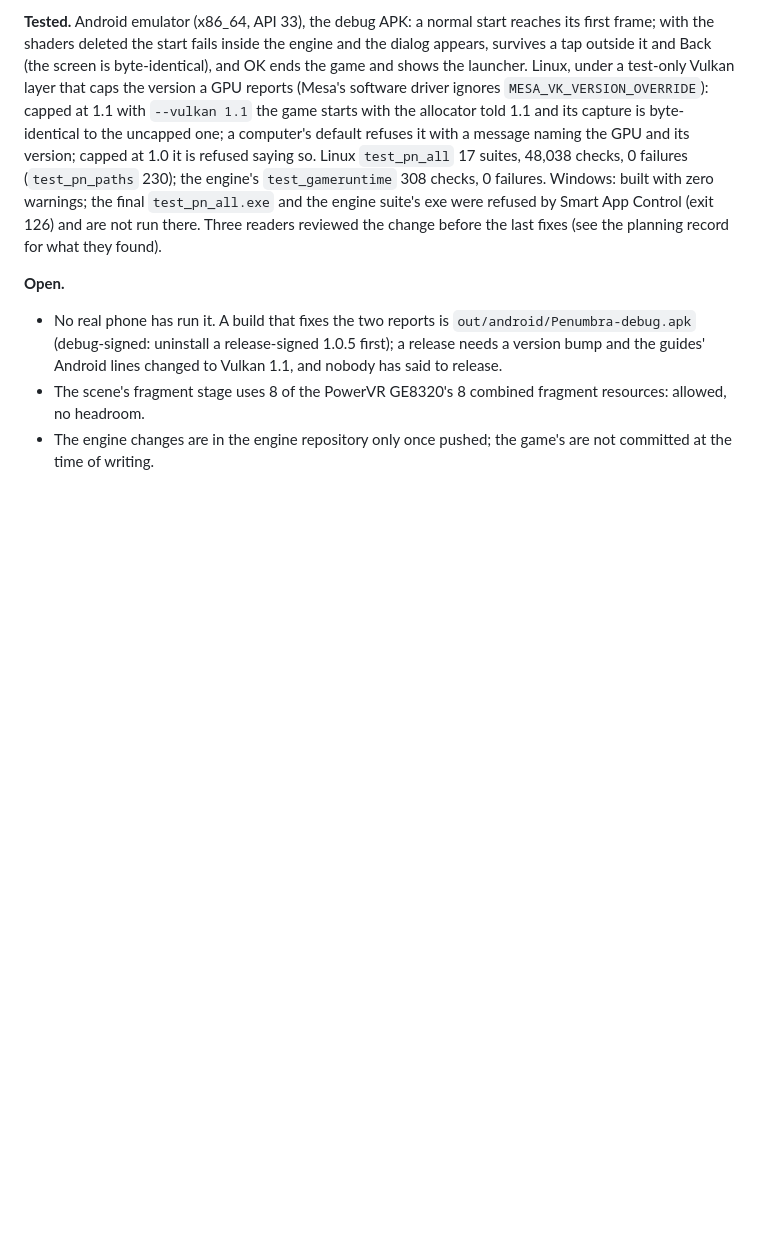
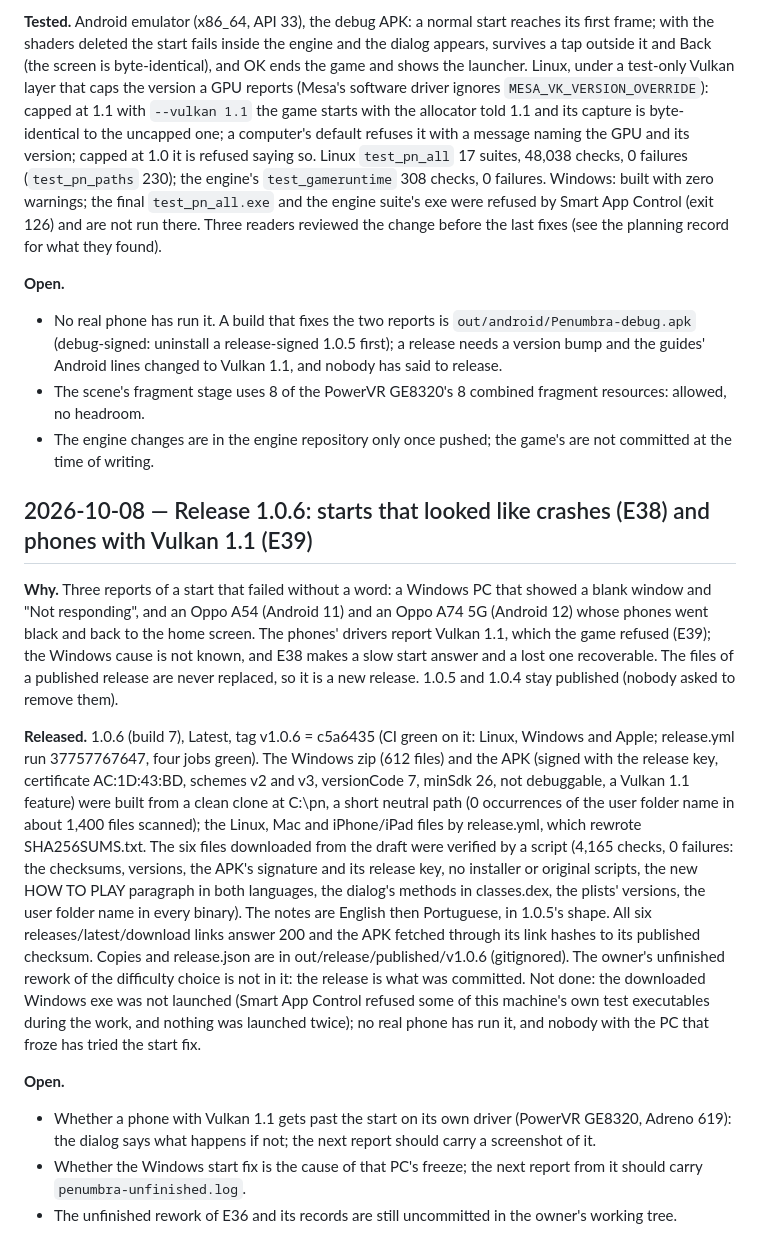
Before and after one commit to IvanCvetanovic/Penumbra-and-the-Castle-of-Shadows-Enhanced, a Markdown page: DEVLOG.md, the part around the change. Drawn GitHub-style; blank space fills up the shorter version.

Commit message:
Penumbra: the record of release 1.0.6
The log and the E39 planning record still said that a release was to
come: the record's "The release" item described the steps for a future
1.0.6, and nothing in DEVLOG said that 1.0.6 was out, what it was
checked with, or what was not.

DEVLOG gets the entry: 1.0.6 (build 7) is Latest, tag v1.0.6 = c5a6435,
CI green on that commit (Linux, Windows, macOS, iOS) and release.yml run
37757767647 green in its four jobs; the six downloads checked by script
(4,165 checks, 0 failures: checksums, versions, the APK's release-key
signature, the user folder name, the new HOW TO PLAY text). It also
records what was not done: the downloaded Windows exe was not launched,
no real phone has run the Vulkan 1.1 start, and nobody with the PC that
froze has tried the start fix. The planning record's release item now
says it was released.

```diff
--- a/DEVLOG.md
+++ b/DEVLOG.md
@@ -1124,3 +1124,23 @@ the engine suite's exe were refused by Smart App Control (exit 126) and are not
   changed to Vulkan 1.1, and nobody has said to release.
 - The scene's fragment stage uses 8 of the PowerVR GE8320's 8 combined fragment resources: allowed, no headroom.
 - The engine changes are in the engine repository only once pushed; the game's are not committed at the time of writing.
+
+## 2026-10-08 — Release 1.0.6: starts that looked like crashes (E38) and phones with Vulkan 1.1 (E39)
+
+**Why.** Three reports of a start that failed without a word: a Windows PC that showed a blank window and "Not responding", and an Oppo A54 (Android 11) and an Oppo A74 5G (Android 12) whose phones went black and back to the
+home screen. The phones' drivers report Vulkan 1.1, which the game refused (E39); the Windows cause is not known, and E38 makes a slow start answer and a lost one recoverable. The files of a published release are never
+replaced, so it is a new release. 1.0.5 and 1.0.4 stay published (nobody asked to remove them).
+
+**Released.** 1.0.6 (build 7), Latest, tag v1.0.6 = c5a6435 (CI green on it: Linux, Windows and Apple; release.yml run 37757767647, four jobs green). The Windows zip (612 files) and the APK (signed with the release key,
+certificate AC:1D:43:BD, schemes v2 and v3, versionCode 7, minSdk 26, not debuggable, a Vulkan 1.1 feature) were built from a clean clone at C:\pn, a short neutral path (0 occurrences of the user folder name in about 1,400
+files scanned); the Linux, Mac and iPhone/iPad files by release.yml, which rewrote SHA256SUMS.txt. The six files downloaded from the draft were verified by a script (4,165 checks, 0 failures: the checksums, versions, the
+APK's signature and its release key, no installer or original scripts, the new HOW TO PLAY paragraph in both languages, the dialog's methods in classes.dex, the plists' versions, the user folder name in every binary).
+The notes are English then Portuguese, in 1.0.5's shape. All six releases/latest/download links answer 200 and the APK fetched through its link hashes to its published checksum. Copies and release.json are in
+out/release/published/v1.0.6 (gitignored). The owner's unfinished rework of the difficulty choice is not in it: the release is what was committed.
+Not done: the downloaded Windows exe was not launched (Smart App Control refused some of this machine's own test executables during the work, and nothing was launched twice); no real phone has run it, and nobody with the PC that froze has tried the
+start fix.
+
+**Open.**
+- Whether a phone with Vulkan 1.1 gets past the start on its own driver (PowerVR GE8320, Adreno 619): the dialog says what happens if not; the next report should carry a screenshot of it.
+- Whether the Windows start fix is the cause of that PC's freeze; the next report from it should carry `penumbra-unfinished.log`.
+- The unfinished rework of E36 and its records are still uncommitted in the owner's working tree.
```
Also changed, not shown: docs/planning/2026-10-08-e39-phones-with-vulkan-1-1.md (+2 -4 lines).
